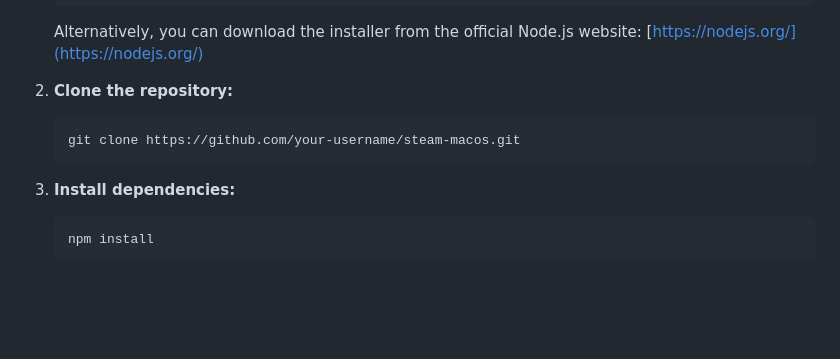
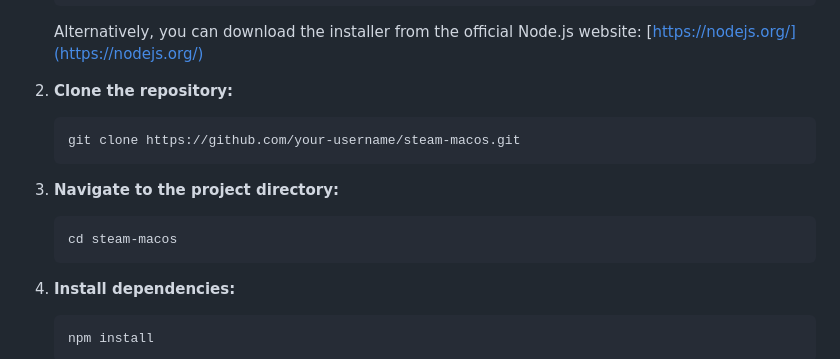
Before and after one commit to jmazaia/steam-barrel, a Markdown page: README.md, the part around the change. Rendered like a GitHub page; blank space fills up the shorter version.

````diff
--- a/README.md
+++ b/README.md
@@ -21,6 +21,10 @@ This is an Electron application for macOS that allows you to run Windows-only St
 2.  **Clone the repository:**
     ```bash
     git clone https://github.com/your-username/steam-macos.git
+    ```
+2.  **Navigate to the project directory:**
+    ```bash
+    cd steam-macos
     ```
 3.  **Install dependencies:**
     ```bash
````
